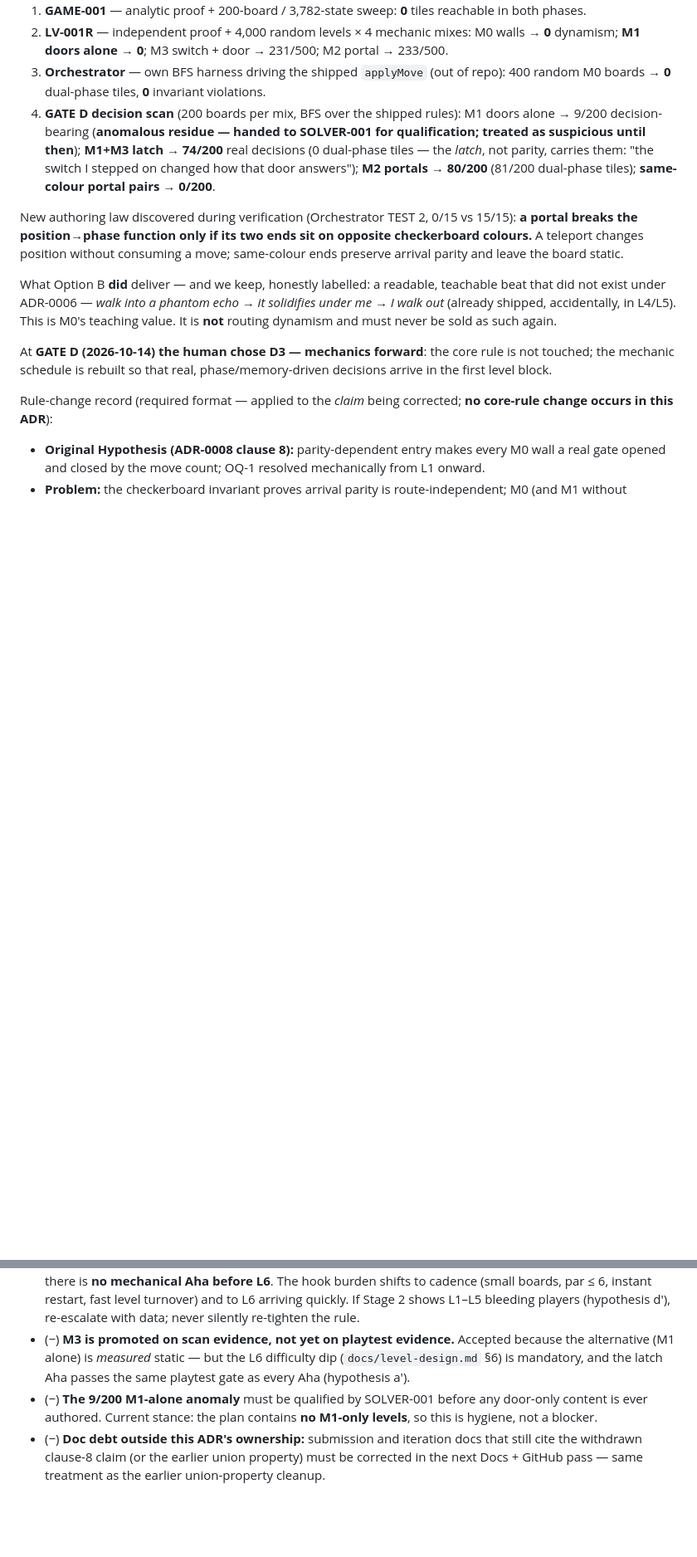
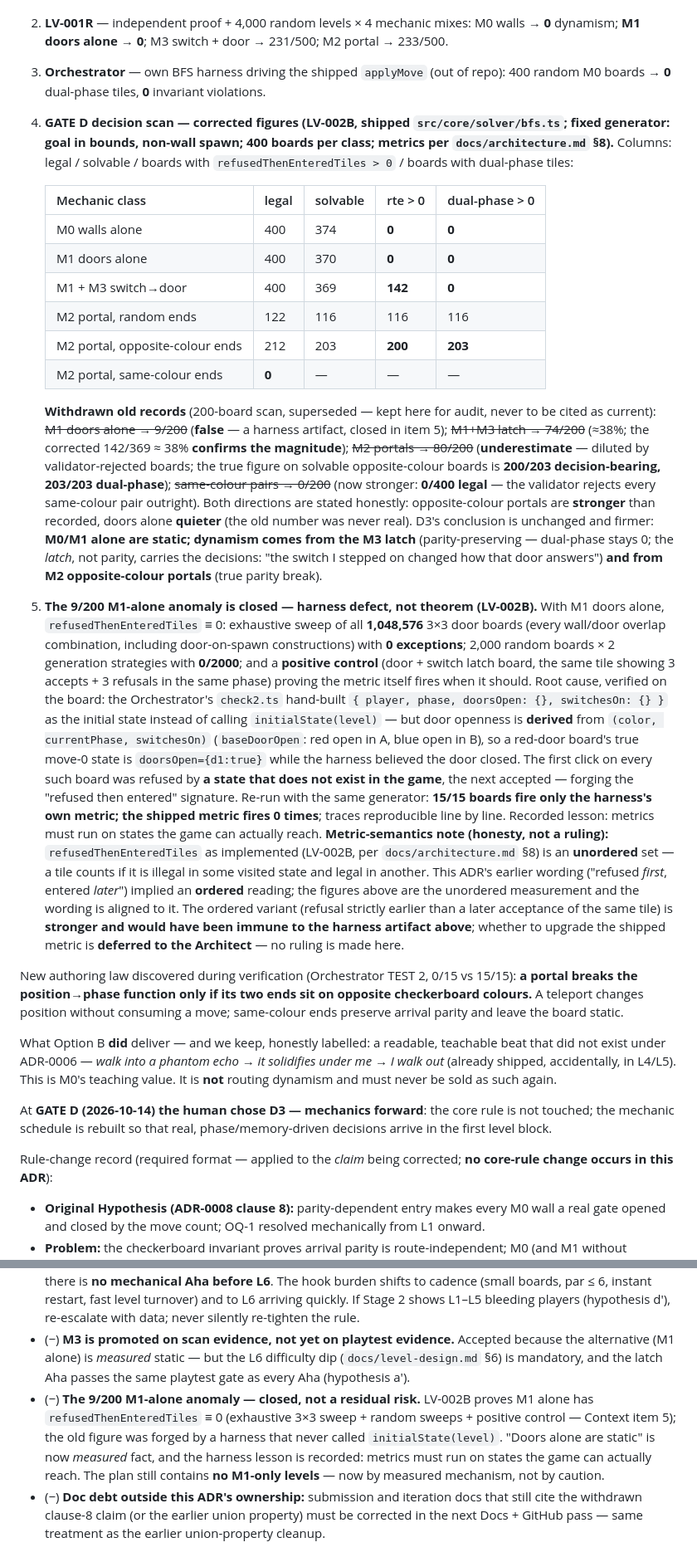
Before and after one commit to PepsiCo24/AI-Native-GameCpt, a Markdown page: docs/decisions/0009-checkerboard-invariant-mechanics-forward.md, 2 parts joined by grey strips. Shown at 83% size. GitHub-like rendering; blank space fills up the shorter version.

```diff
--- a/docs/decisions/0009-checkerboard-invariant-mechanics-forward.md
+++ b/docs/decisions/0009-checkerboard-invariant-mechanics-forward.md
@@ -23,7 +24,20 @@ Evidence base (program results only; no LLM opinion — AGENTS.md §7):
 1. **GAME-001** — analytic proof + 200-board / 3,782-state sweep: **0** tiles reachable in both phases.
 2. **LV-001R** — independent proof + 4,000 random levels × 4 mechanic mixes: M0 walls → **0** dynamism; **M1 doors alone → 0**; M3 switch + door → 231/500; M2 portal → 233/500.
 3. **Orchestrator** — own BFS harness driving the shipped `applyMove` (out of repo): 400 random M0 boards → **0** dual-phase tiles, **0** invariant violations.
-4. **GATE D decision scan** (200 boards per mix, BFS over the shipped rules): M1 doors alone → 9/200 decision-bearing (**anomalous residue — handed to SOLVER-001 for qualification; treated as suspicious until then**); **M1+M3 latch → 74/200** real decisions (0 dual-phase tiles — the *latch*, not parity, carries them: "the switch I stepped on changed how that door answers"); **M2 portals → 80/200** (81/200 dual-phase tiles); **same-colour portal pairs → 0/200**.
+4. **GATE D decision scan — corrected figures (LV-002B, shipped `src/core/solver/bfs.ts`; fixed generator: goal in bounds, non-wall spawn; 400 boards per class; metrics per `docs/architecture.md` §8).** Columns: legal / solvable / boards with `refusedThenEnteredTiles > 0` / boards with dual-phase tiles:
+
+   | Mechanic class | legal | solvable | rte > 0 | dual-phase > 0 |
+   |---|---|---|---|---|
+   | M0 walls alone | 400 | 374 | **0** | **0** |
+   | M1 doors alone | 400 | 370 | **0** | **0** |
+   | M1 + M3 switch→door | 400 | 369 | **142** | **0** |
+   | M2 portal, random ends | 122 | 116 | 116 | 116 |
+   | M2 portal, opposite-colour ends | 212 | 203 | **200** | **203** |
+   | M2 portal, same-colour ends | **0** | — | — | — |
+
+   **Withdrawn old records** (200-board scan, superseded — kept here for audit, never to be cited as current): ~~M1 doors alone → 9/200~~ (**false** — a harness artifact, closed in item 5); ~~M1+M3 latch → 74/200~~ (≈38%; the corrected 142/369 ≈ 38% **confirms the magnitude**); ~~M2 portals → 80/200~~ (**underestimate** — diluted by validator-rejected boards; the true figure on solvable opposite-colour boards is **200/203 decision-bearing, 203/203 dual-phase**); ~~same-colour pairs → 0/200~~ (now stronger: **0/400 legal** — the validator rejects every same-colour pair outright). Both directions are stated honestly: opposite-colour portals are **stronger** than recorded, doors alone **quieter** (the old number was never real). D3's conclusion is unchanged and firmer: **M0/M1 alone are static; dynamism comes from the M3 latch** (parity-preserving — dual-phase stays 0; the *latch*, not parity, carries the decisions: "the switch I stepped on changed how that door answers") **and from M2 opposite-colour portals** (true parity break).
+5. **The 9/200 M1-alone anomaly is closed — harness defect, not theorem (LV-002B).** With M1 doors alone, `refusedThenEnteredTiles` ≡ 0: exhaustive sweep of all **1,048,576** 3×3 door boards (every wall/door overlap combination, including door-on-spawn constructions) with **0 exceptions**; 2,000 random boards × 2 generation strategies with **0/2000**; and a **positive control** (door + switch latch board, the same tile showing 3 accepts + 3 refusals in the same phase) proving the metric itself fires when it should. Root cause, verified on the board: the Orchestrator's `check2.ts` hand-built `{ player, phase, doorsOpen: {}, switchesOn: {} }` as the initial state instead of calling `initialState(level)` — but door openness is **derived** from `(color, currentPhase, switchesOn)` (`baseDoorOpen`: red open in A, blue open in B), so a red-door board's true move-0 state is `doorsOpen={d1:true}` while the harness believed the door closed. The first click on every such board was refused by **a state that does not exist in the game**, the next accepted — forging the "refused then entered" signature. Re-run with the same generator: **15/15 boards fire only the harness's own metric; the shipped metric fires 0 times**; traces reproducible line by line. Recorded lesson: metrics must run on states the game can actually reach.
+   **Metric-semantics note (honesty, not a ruling):** `refusedThenEnteredTiles` as implemented (LV-002B, per `docs/architecture.md` §8) is an **unordered** set — a tile counts if it is illegal in some visited state and legal in another. This ADR's earlier wording ("refused *first*, entered *later*") implied an **ordered** reading; the figures above are the unordered measurement and the wording is aligned to it. The ordered variant (refusal strictly earlier than a later acceptance of the same tile) is **stronger and would have been immune to the harness artifact above**; whether to upgrade the shipped metric is **deferred to the Architect** — no ruling is made here.
 
 New authoring law discovered during verification (Orchestrator TEST 2, 0/15 vs 15/15): **a portal breaks the position→phase function only if its two ends sit on opposite checkerboard colours.** A teleport changes position without consuming a move; same-colour ends preserve arrival parity and leave the board static.
 
@@ -58,7 +72,7 @@ Rule-change record (required format — applied to the *claim* being corrected;
 - (+) **The five shipped teaching levels already implement the new L1–L5** (per the `src/levels/README.md` traces): L3 = permanent refusal, L4 = offered phantom walk, L5 = forced phantom walk. No re-authoring of the prototype is required.
 - (−) **Honest cost: M0 alone remains a static maze.** L1–L5 carry literacy, refusal, and the phantom walk — there is **no mechanical Aha before L6**. The hook burden shifts to cadence (small boards, par ≤ 6, instant restart, fast level turnover) and to L6 arriving quickly. If Stage 2 shows L1–L5 bleeding players (hypothesis d′), re-escalate with data; never silently re-tighten the rule.
 - (−) **M3 is promoted on scan evidence, not yet on playtest evidence.** Accepted because the alternative (M1 alone) is *measured* static — but the L6 difficulty dip (`docs/level-design.md` §6) is mandatory, and the latch Aha passes the same playtest gate as every Aha (hypothesis a′).
-- (−) **The 9/200 M1-alone anomaly** must be qualified by SOLVER-001 before any door-only content is ever authored. Current stance: the plan contains **no M1-only levels**, so this is hygiene, not a blocker.
+- (−) **The 9/200 M1-alone anomaly — closed, not a residual risk.** LV-002B proves M1 alone has `refusedThenEnteredTiles` ≡ 0 (exhaustive 3×3 sweep + random sweeps + positive control — Context item 5); the old figure was forged by a harness that never called `initialState(level)`. "Doors alone are static" is now *measured* fact, and the harness lesson is recorded: metrics must run on states the game can actually reach. The plan still contains **no M1-only levels** — now by measured mechanism, not by caution.
 - (−) **Doc debt outside this ADR's ownership:** submission and iteration docs that still cite the withdrawn clause-8 claim (or the earlier union property) must be corrected in the next Docs + GitHub pass — same treatment as the earlier union-property cleanup.
 
 ## Alternatives considered
```
Also changed, not shown: other parts of docs/decisions/0009-checkerboard-invariant-mechanics-forward.md (+5 -4 lines), docs/level-design.md (+2 -2 lines).
